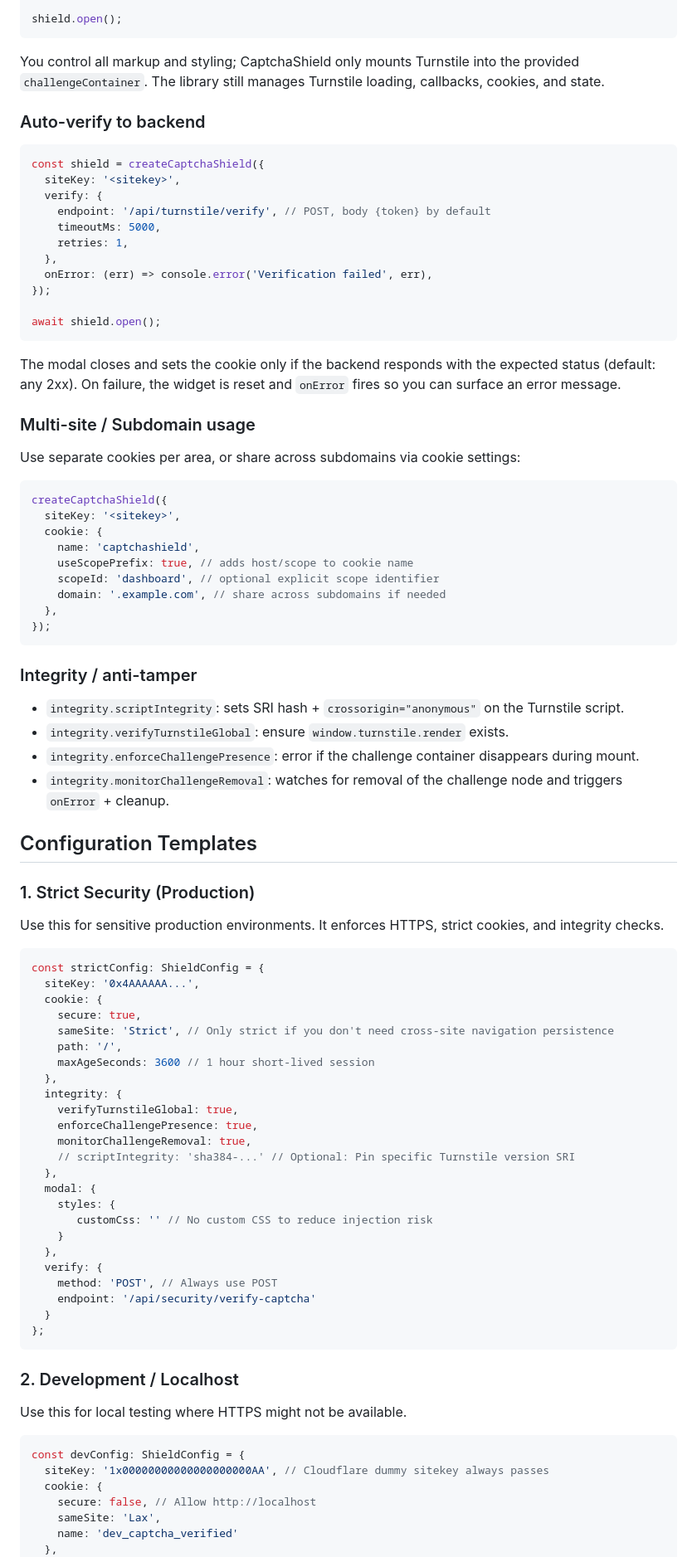
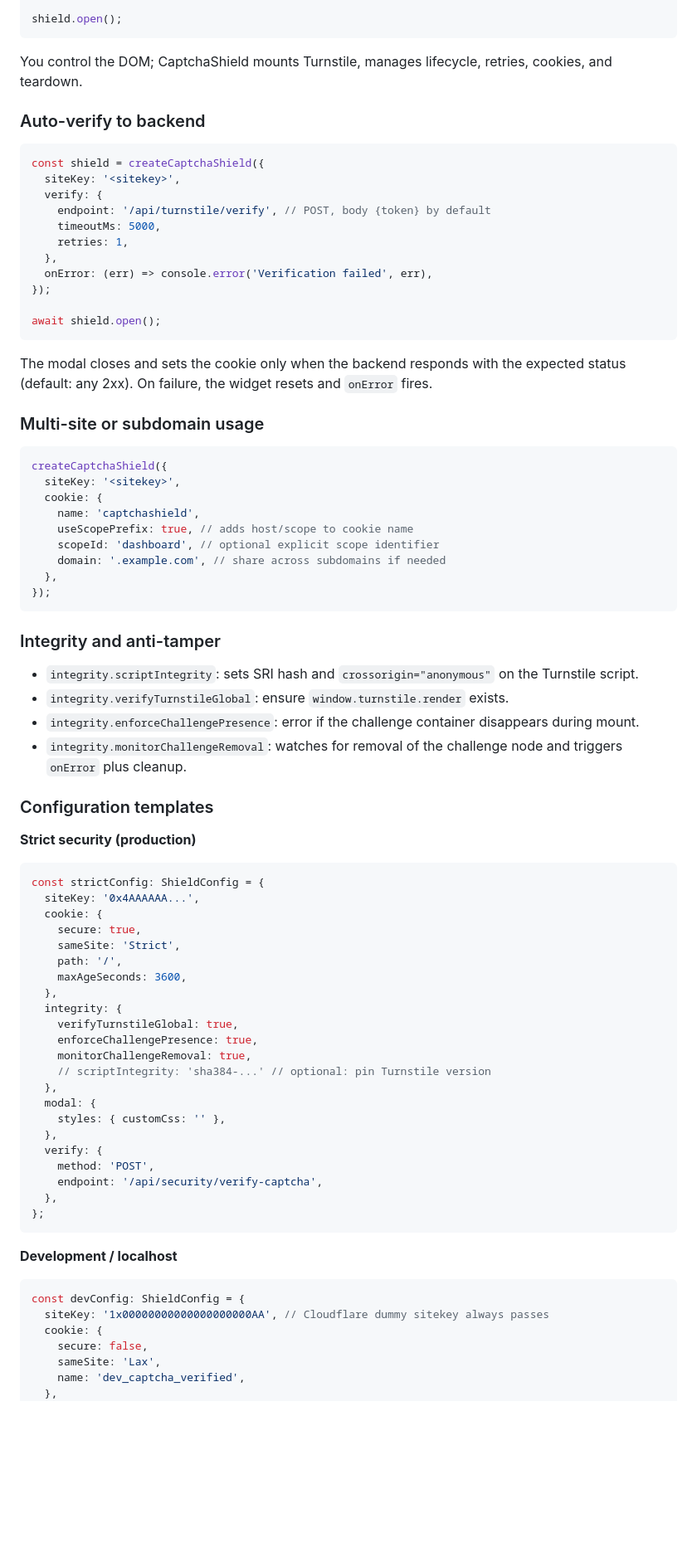
Before and after one commit to N0tMaggi/CapchaShield, a Markdown page: README.md, the part around one of its changes. Shown at 83% size. Rendered like a GitHub page; blank space fills up the shorter version.

````diff
--- a/README.md
+++ b/README.md
@@ -78,7 +134,7 @@ const shield = createCaptchaShield({
 shield.open();
 ```
 
-You control all markup and styling; CaptchaShield only mounts Turnstile into the provided `challengeContainer`. The library still manages Turnstile loading, callbacks, cookies, and state.
+You control the DOM; CaptchaShield mounts Turnstile, manages lifecycle, retries, cookies, and teardown.
 
 ### Auto-verify to backend
 
@@ -96,11 +152,9 @@ const shield = createCaptchaShield({
 await shield.open();
 ```
 
-The modal closes and sets the cookie only if the backend responds with the expected status (default: any 2xx). On failure, the widget is reset and `onError` fires so you can surface an error message.
+The modal closes and sets the cookie only when the backend responds with the expected status (default: any 2xx). On failure, the widget resets and `onError` fires.
 
-### Multi-site / Subdomain usage
-
-Use separate cookies per area, or share across subdomains via cookie settings:
+### Multi-site or subdomain usage
 
 ```ts
 createCaptchaShield({
@@ -114,54 +168,50 @@ createCaptchaShield({
 });
 ```
 
-### Integrity / anti-tamper
+### Integrity and anti-tamper
 
-- `integrity.scriptIntegrity`: sets SRI hash + `crossorigin="anonymous"` on the Turnstile script.
+- `integrity.scriptIntegrity`: sets SRI hash and `crossorigin="anonymous"` on the Turnstile script.
 - `integrity.verifyTurnstileGlobal`: ensure `window.turnstile.render` exists.
 - `integrity.enforceChallengePresence`: error if the challenge container disappears during mount.
-- `integrity.monitorChallengeRemoval`: watches for removal of the challenge node and triggers `onError` + cleanup.
+- `integrity.monitorChallengeRemoval`: watches for removal of the challenge node and triggers `onError` plus cleanup.
 
-## Configuration Templates
+### Configuration templates
 
-### 1. Strict Security (Production)
-Use this for sensitive production environments. It enforces HTTPS, strict cookies, and integrity checks.
+**Strict security (production)**
 
 ```ts
 const strictConfig: ShieldConfig = {
   siteKey: '0x4AAAAAA...',
   cookie: {
     secure: true,
-    sameSite: 'Strict', // Only strict if you don't need cross-site navigation persistence
+    sameSite: 'Strict',
     path: '/',
-    maxAgeSeconds: 3600 // 1 hour short-lived session
+    maxAgeSeconds: 3600,
   },
   integrity: {
     verifyTurnstileGlobal: true,
     enforceChallengePresence: true,
     monitorChallengeRemoval: true,
-    // scriptIntegrity: 'sha384-...' // Optional: Pin specific Turnstile version SRI
+    // scriptIntegrity: 'sha384-...' // optional: pin Turnstile version
   },
   modal: {
-    styles: {
-       customCss: '' // No custom CSS to reduce injection risk
-    }
+    styles: { customCss: '' },
   },
   verify: {
-    method: 'POST', // Always use POST
-    endpoint: '/api/security/verify-captcha'
-  }
+    method: 'POST',
+    endpoint: '/api/security/verify-captcha',
+  },
 };
 ```
 
-### 2. Development / Localhost
-Use this for local testing where HTTPS might not be available.
+**Development / localhost**
 
 ```ts
 const devConfig: ShieldConfig = {
   siteKey: '1x00000000000000000000AA', // Cloudflare dummy sitekey always passes
   cookie: {
-    secure: false, // Allow http://localhost
+    secure: false,
     sameSite: 'Lax',
-    name: 'dev_captcha_verified'
+    name: 'dev_captcha_verified',
   },
   verify: {
````
Also changed, not shown: other parts of README.md (+94 -61 lines).
